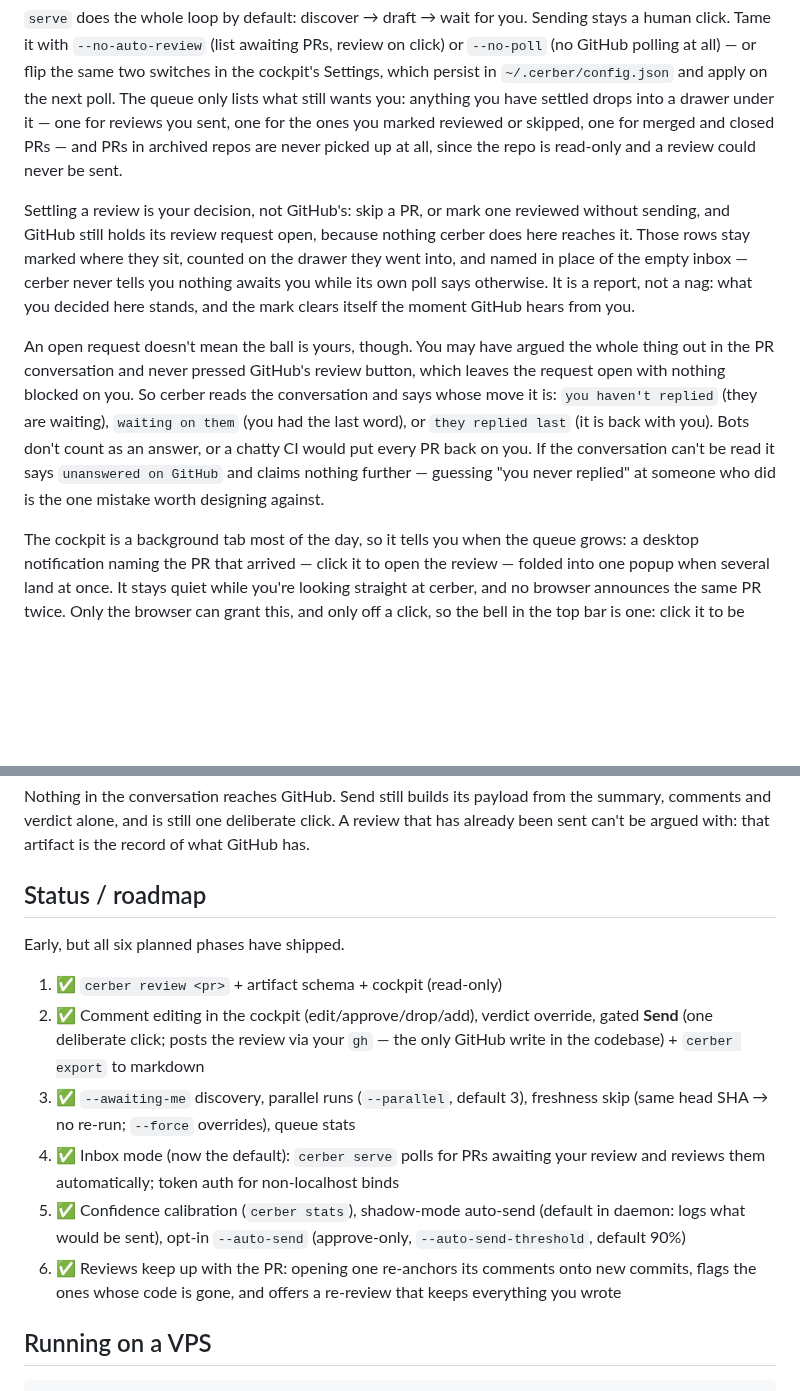
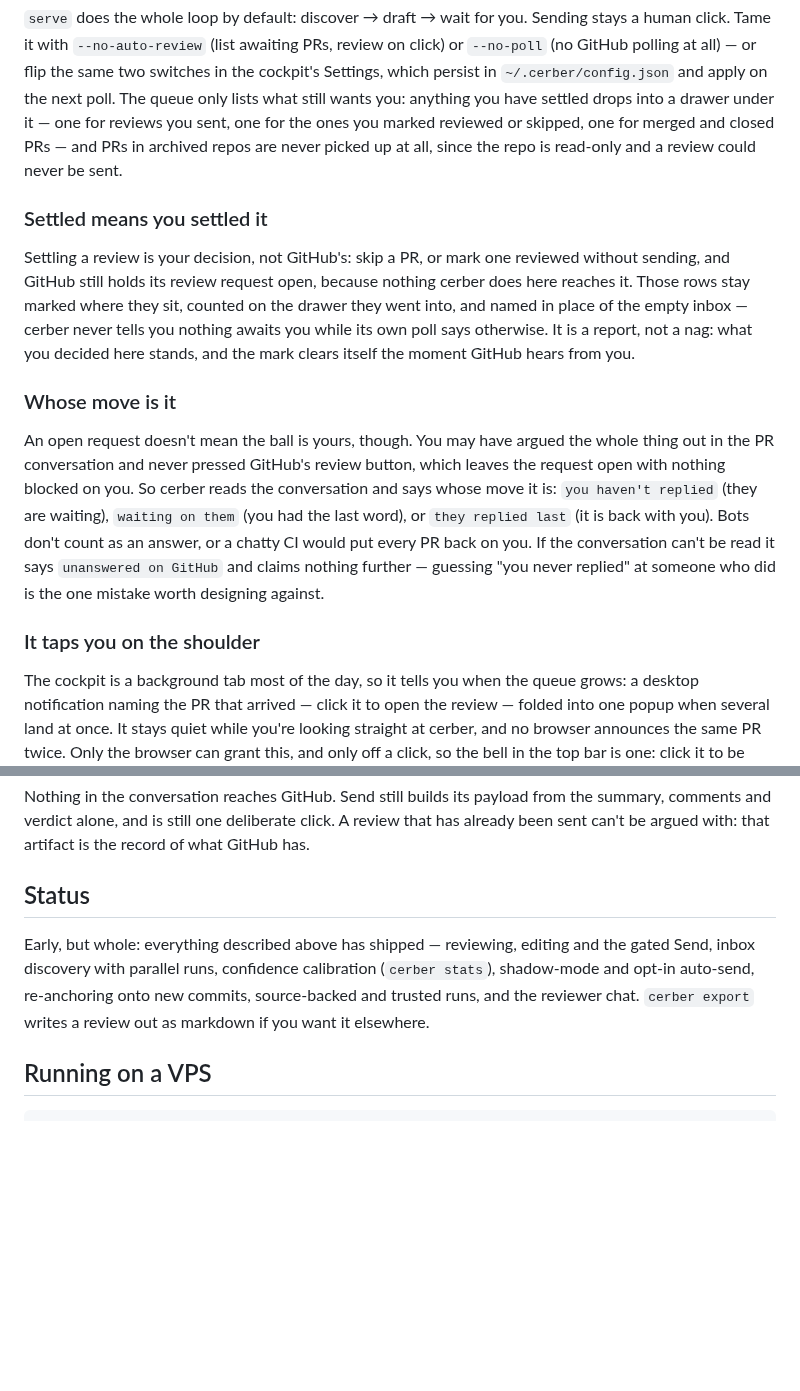
Before and after one commit to fullstackhouse/cerber, a Markdown page: README.md, 2 parts joined by grey strips. Rendered like a GitHub page; blank space fills up the shorter version.

Commit message:
docs: add cockpit screenshots and restructure the README
Four screenshots of cerber reviewing its own PRs — the queue with its
cursor strip, a review walkthrough, an inline draft comment in the diff,
and a real reviewer-chat exchange where the reviewer drops its own
comment. Subheads break up the inbox prose, npm/license badges up top,
and the shipped-phases roadmap collapses into a short status paragraph.

Co-Authored-By: Claude Fable 5 <noreply@anthropic.com>

```diff
--- a/README.md
+++ b/README.md
@@ -41,6 +49,8 @@ for reviews you sent, one for the ones you marked reviewed or skipped, one for
 merged and closed PRs — and PRs in archived repos are never picked up at all,
 since the repo is read-only and a review could never be sent.
 
+### Settled means you settled it
+
 Settling a review is your decision, not GitHub's: skip a PR, or mark one
 reviewed without sending, and GitHub still holds its review request open,
 because nothing cerber does here reaches it. Those rows stay marked where they
@@ -48,6 +58,8 @@ sit, counted on the drawer they went into, and named in place of the empty
 inbox — cerber never tells you nothing awaits you while its own poll says
 otherwise. It is a report, not a nag: what you decided here stands, and the
 mark clears itself the moment GitHub hears from you.
+
+### Whose move is it
 
 An open request doesn't mean the ball is yours, though. You may have argued the
 whole thing out in the PR conversation and never pressed GitHub's review
@@ -58,6 +70,8 @@ are waiting), `waiting on them` (you had the last word), or `they replied last`
 every PR back on you. If the conversation can't be read it says `unanswered on
 GitHub` and claims nothing further — guessing "you never replied" at someone
 who did is the one mistake worth designing against.
+
+### It taps you on the shoulder
 
 The cockpit is a background tab most of the day, so it tells you when the queue
 grows: a desktop notification naming the PR that arrived — click it to open the
@@ -283,24 +310,13 @@ the summary, comments and verdict alone, and is still one deliberate click. A
 review that has already been sent can't be argued with: that artifact is the
 record of what GitHub has.
 
-## Status / roadmap
+## Status
 
-Early, but all six planned phases have shipped.
-
-1. ✅ `cerber review <pr>` + artifact schema + cockpit (read-only)
-2. ✅ Comment editing in the cockpit (edit/approve/drop/add), verdict override,
-   gated **Send** (one deliberate click; posts the review via your `gh` — the
-   only GitHub write in the codebase) + `cerber export` to markdown
-3. ✅ `--awaiting-me` discovery, parallel runs (`--parallel`, default 3),
-   freshness skip (same head SHA → no re-run; `--force` overrides), queue stats
-4. ✅ Inbox mode (now the default): `cerber serve` polls for PRs awaiting your
-   review and reviews them automatically; token auth for non-localhost binds
-5. ✅ Confidence calibration (`cerber stats`), shadow-mode auto-send (default
-   in daemon: logs what would be sent), opt-in `--auto-send` (approve-only,
-   `--auto-send-threshold`, default 90%)
-6. ✅ Reviews keep up with the PR: opening one re-anchors its comments onto new
-   commits, flags the ones whose code is gone, and offers a re-review that
-   keeps everything you wrote
+Early, but whole: everything described above has shipped — reviewing,
+editing and the gated Send, inbox discovery with parallel runs, confidence
+calibration (`cerber stats`), shadow-mode and opt-in auto-send, re-anchoring
+onto new commits, source-backed and trusted runs, and the reviewer chat.
+`cerber export` writes a review out as markdown if you want it elsewhere.
 
 ## Running on a VPS
 
```
Also changed, not shown: other parts of README.md (+22 -1 lines), docs/chat.png (added), docs/comment.png (added), docs/queue.png (added), docs/walkthrough.png (added).
